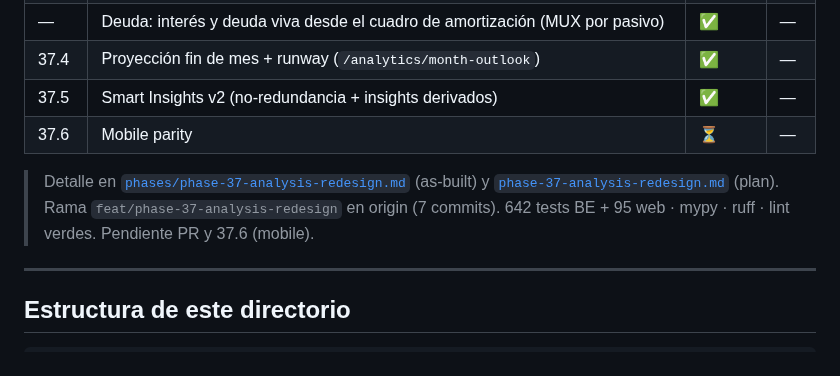
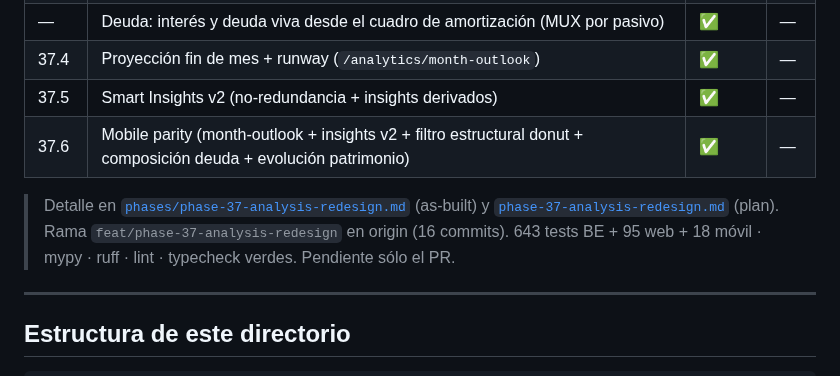
Before and after one commit to Membrive92/Crisol, a Markdown page: internal_docs/README.md, the part around the change. Rendered like a GitHub page.

Commit message:
docs(phase-37): mark 37.6 mobile parity complete — Refs: PHASE-37.6
Co-Authored-By: Claude Opus 4.8 (1M context) <noreply@anthropic.com>

```diff
--- a/internal_docs/README.md
+++ b/internal_docs/README.md
@@ -345,12 +345,12 @@ y [`design-explorations/debt-redesign-30/wireframe.md`](design-explorations/debt
 | —    | Deuda: interés y deuda viva desde el cuadro de amortización (MUX por pasivo) | ✅ | — |
 | 37.4 | Proyección fin de mes + runway (`/analytics/month-outlook`)  | ✅     | —  |
 | 37.5 | Smart Insights v2 (no-redundancia + insights derivados)      | ✅     | —  |
-| 37.6 | Mobile parity                                                | ⏳     | —  |
+| 37.6 | Mobile parity (month-outlook + insights v2 + filtro estructural donut + composición deuda + evolución patrimonio) | ✅ | — |
 
 > Detalle en [`phases/phase-37-analysis-redesign.md`](phases/phase-37-analysis-redesign.md)
 > (as-built) y [`phase-37-analysis-redesign.md`](phase-37-analysis-redesign.md) (plan).
-> Rama `feat/phase-37-analysis-redesign` en origin (7 commits). 642 tests BE +
-> 95 web · mypy · ruff · lint verdes. Pendiente PR y 37.6 (mobile).
+> Rama `feat/phase-37-analysis-redesign` en origin (16 commits). 643 tests BE +
+> 95 web + 18 móvil · mypy · ruff · lint · typecheck verdes. Pendiente sólo el PR.
 
 ---
 
```
Also changed, not shown: internal_docs/phases/phase-37-analysis-redesign.md (+12 -2 lines).
